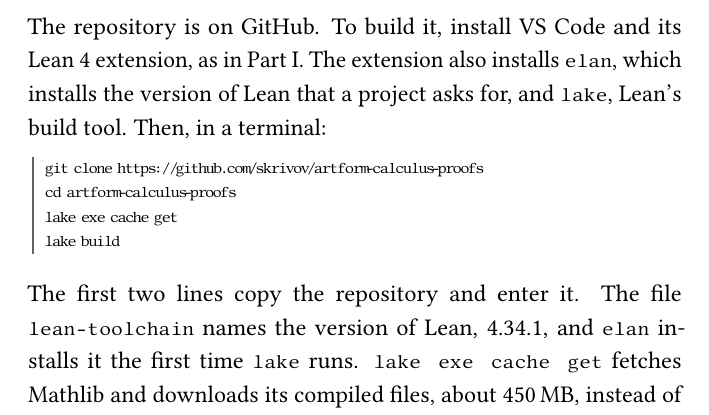
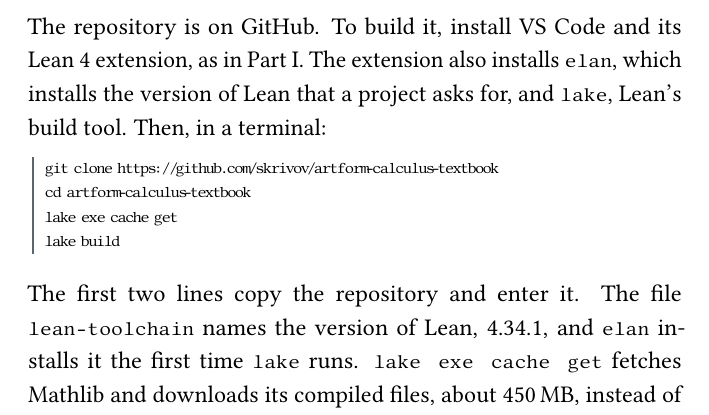
Before and after one commit to skrivov/artform-calculus-textbook, a LaTeX thesis (textbook/tutorial/tex/guide.tex, which reads textbook/tutorial/tex/part3-repository.tex): part of page 37 of 67, cut so that both start at the same text. The pictures show the PDF file textbook/lean-through-artform-calculus.pdf that the author committed with the source.

Commit message:
Rename the repository to artform-calculus-textbook

```diff
--- a/textbook/tutorial/tex/part3-repository.tex
+++ b/textbook/tutorial/tex/part3-repository.tex
@@ -73,8 +73,8 @@ extension, as in Part~I. The extension also installs \lc{elan}, which
 installs the version of Lean that a project asks for, and \lc{lake},
 Lean's build tool. Then, in a terminal:
 \begin{shellcommands}
-git clone https://github.com/skrivov/artform-calculus-proofs
-cd artform-calculus-proofs
+git clone https://github.com/skrivov/artform-calculus-textbook
+cd artform-calculus-textbook
 lake exe cache get
 lake build
 \end{shellcommands}
```
Also changed, not shown: lakefile.toml (+1 -1 lines), textbook/tutorial/tex/guide.tex (+1 -1 lines), README.md, textbook/lean-through-artform-calculus.pdf, 3 other files.
